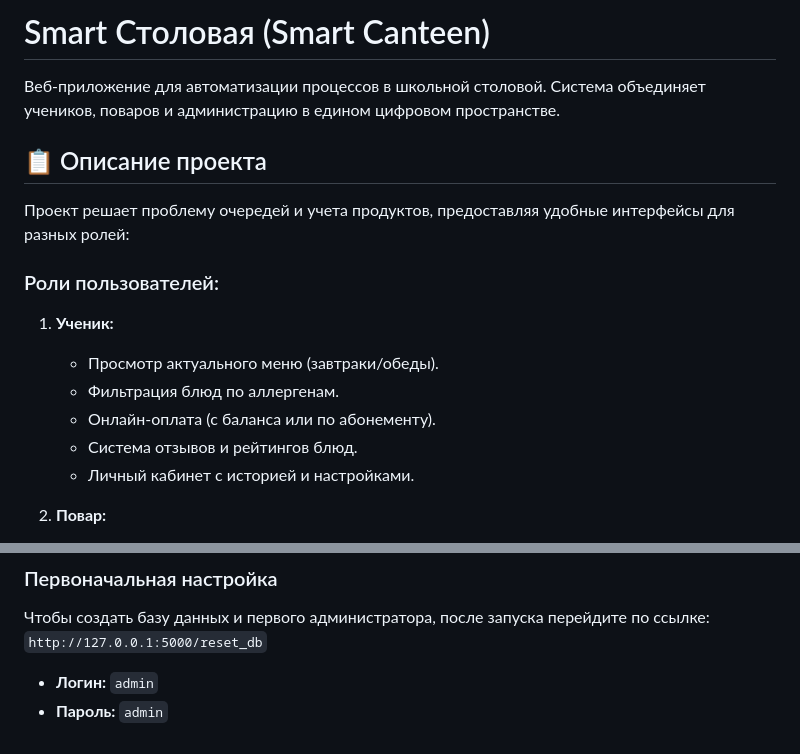
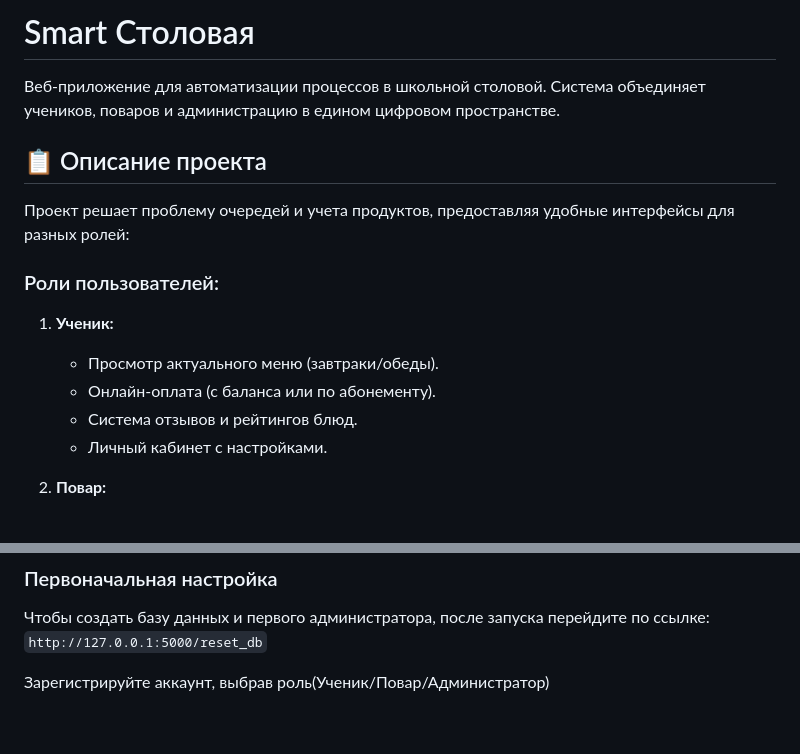
Before and after one commit to HalgertEb/SmartCanteen, a Markdown page: README.md, 2 parts joined by grey strips. GitHub-like rendering.

```diff
--- a/README.md
+++ b/README.md
@@ -1,4 +1,4 @@
-# Smart Столовая (Smart Canteen)
+# Smart Столовая
 
 Веб-приложение для автоматизации процессов в школьной столовой. Система объединяет учеников, поваров и администрацию в едином цифровом пространстве.
 
@@ -9,10 +9,9 @@
 ### Роли пользователей:
 1.  **Ученик:**
     *   Просмотр актуального меню (завтраки/обеды).
-    *   Фильтрация блюд по аллергенам.
     *   Онлайн-оплата (с баланса или по абонементу).
     *   Система отзывов и рейтингов блюд.
-    *   Личный кабинет с историей и настройками.
+    *   Личный кабинет с настройками.
 
 2.  **Повар:**
     *   **Live-монитор выдачи:** Видит заказы в реальном времени.
@@ -60,5 +59,5 @@
 ### Первоначальная настройка
 Чтобы создать базу данных и первого администратора, после запуска перейдите по ссылке:
 `http://127.0.0.1:5000/reset_db`
-*   **Логин:** `admin`
-*   **Пароль:** `admin`
+
+Зарегистрируйте аккаунт, выбрав роль(Ученик/Повар/Администратор)
```
